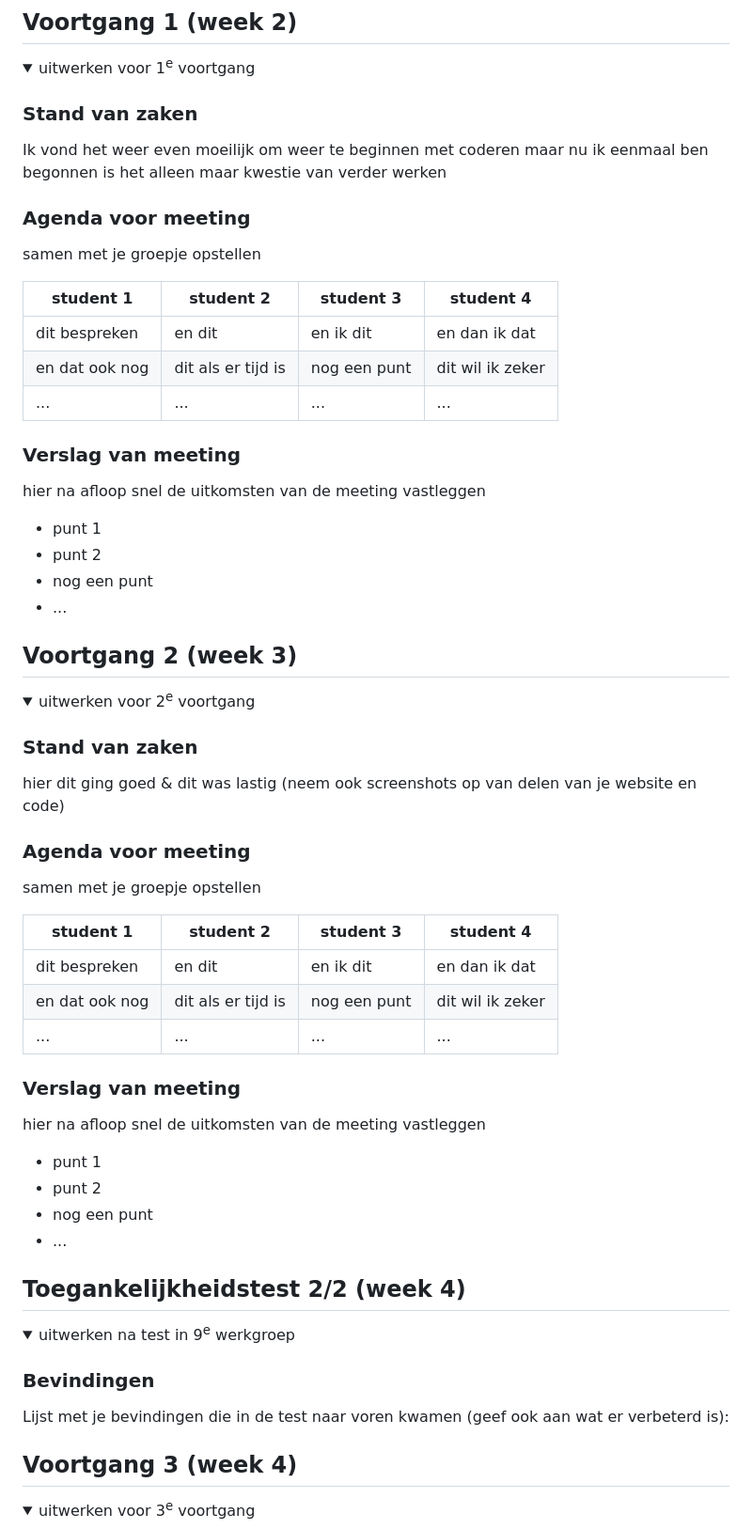
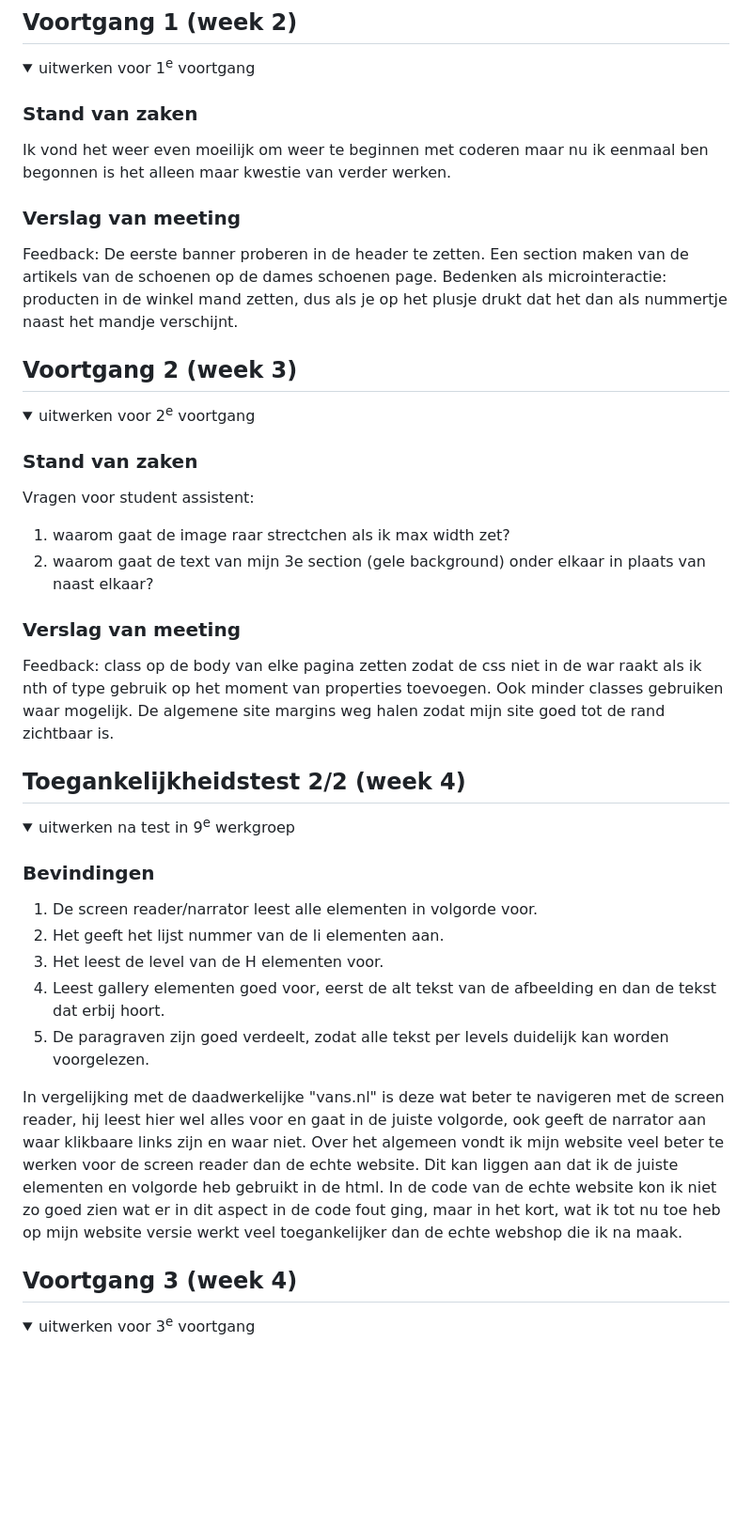
Before and after one commit to mayze2001/FED, a Markdown page: README.md, the part around the change printed below. Shown: that part at 94% size. GitHub-like rendering; folded sections open; blank space fills up the shorter version.

```diff
--- a/README.md
+++ b/README.md
@@ -99,25 +99,12 @@ Filters worden niet voorgelezen door de narrator, alleen de eerste categorie hie
   <summary>uitwerken voor 1<sup>e</sup> voortgang</summary>
 
   ### Stand van zaken
-Ik vond het weer even moeilijk om weer te beginnen met coderen maar nu ik eenmaal ben begonnen is het alleen maar kwestie van verder werken
-
-  ### Agenda voor meeting
-  samen met je groepje opstellen
-
-  | student 1      | student 2          | student 3    | student 4        |
-  | ---            | ---                | ---          | ---              |
-  | dit bespreken  | en dit             | en ik dit    | en dan ik dat    |
-  | en dat ook nog | dit als er tijd is | nog een punt | dit wil ik zeker |
-  | ...            | ...                | ...          | ...              |
-
+Ik vond het weer even moeilijk om weer te beginnen met coderen maar nu ik eenmaal ben begonnen is het alleen maar kwestie van verder werken.
 
   ### Verslag van meeting
-  hier na afloop snel de uitkomsten van de meeting vastleggen
 
-  - punt 1
-  - punt 2
-  - nog een punt
-  - ...
+Feedback: De eerste banner proberen in de header te zetten. Een section maken van de artikels van de schoenen op de dames schoenen page.
+Bedenken als microinteractie: producten in de winkel mand zetten, dus als je op het plusje drukt dat het dan als nummertje naast het mandje verschijnt.
 
 </details>
 
@@ -131,30 +118,16 @@ Ik vond het weer even moeilijk om weer te beginnen met coderen maar nu ik eenmaa
   <summary>uitwerken voor 2<sup>e</sup> voortgang</summary>
 
   ### Stand van zaken
-  hier dit ging goed & dit was lastig (neem ook screenshots op van delen van je website en code)
-
-
-  ### Agenda voor meeting
-  samen met je groepje opstellen
-
-  | student 1      | student 2          | student 3    | student 4        |
-  | ---            | ---                | ---          | ---              |
-  | dit bespreken  | en dit             | en ik dit    | en dan ik dat    |
-  | en dat ook nog | dit als er tijd is | nog een punt | dit wil ik zeker |
-  | ...            | ...                | ...          | ...              |
-
+ Vragen voor student assistent:
+ 1) waarom gaat de image raar strectchen als ik max width zet?
+2) waarom gaat de text van mijn 3e section (gele background) onder elkaar in plaats van naast elkaar?
 
   ### Verslag van meeting
-  hier na afloop snel de uitkomsten van de meeting vastleggen
 
-  - punt 1
-  - punt 2
-  - nog een punt
-- ...
+Feedback: class op de body van elke pagina zetten zodat de css niet in de war raakt als ik nth of type gebruik op het moment van properties toevoegen.
+Ook minder classes gebruiken waar mogelijk. De algemene site margins weg halen zodat mijn site goed tot de rand zichtbaar is.
 
 </details>
-
-
 
 
 
@@ -164,8 +137,16 @@ Ik vond het weer even moeilijk om weer te beginnen met coderen maar nu ik eenmaa
   <summary>uitwerken na test in 9<sup>e</sup> werkgroep</summary>
 
   ### Bevindingen
-  Lijst met je bevindingen die in de test naar voren kwamen (geef ook aan wat er verbeterd is):
+  1. De screen reader/narrator leest alle elementen in volgorde voor.
+  2. Het geeft het lijst nummer van de li elementen aan.
+  3. Het leest de level van de H elementen voor.
+  4. Leest gallery elementen goed voor, eerst de alt tekst van de afbeelding en dan de tekst dat erbij hoort.
+  5. De paragraven zijn goed verdeelt, zodat alle tekst per levels duidelijk kan worden voorgelezen.
 
+In vergelijking met de daadwerkelijke "vans.nl" is deze wat beter te navigeren met de screen reader, hij leest hier wel alles voor en gaat in de juiste volgorde, ook geeft de narrator aan waar
+klikbaare links zijn en waar niet. Over het algemeen vondt ik mijn website veel beter te werken voor de screen reader dan de echte website. Dit kan liggen aan dat ik de juiste elementen en volgorde heb gebruikt in
+de html. In de code van de echte website kon ik niet zo goed zien wat er in dit aspect in de code fout ging, maar in het kort, wat ik tot nu toe heb op mijn website versie werkt veel toegankelijker dan de echte
+webshop die ik na maak.
 </details>
 
 
```
Also changed, not shown: other parts of README.md (+0 -11 lines).
